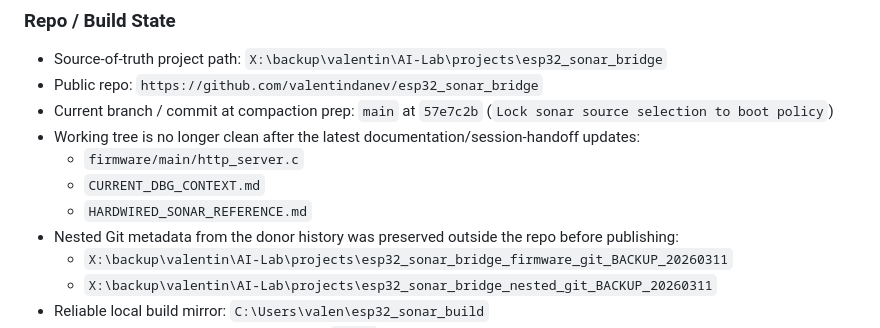
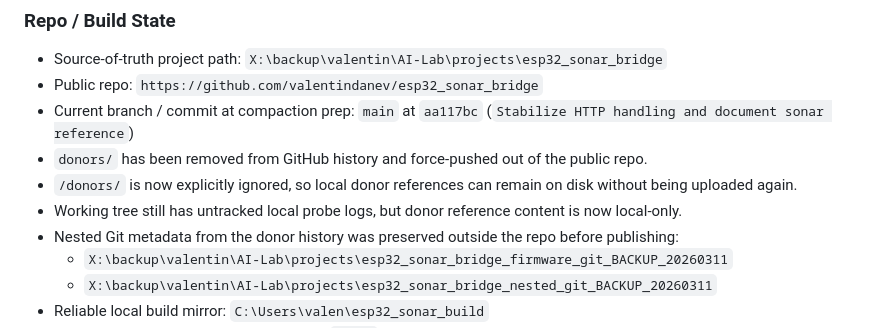
Before and after one commit to valentindanev/esp32_sonar_bridge, a Markdown page: CURRENT_DBG_CONTEXT.md, the part around the change. GitHub-like rendering.

Commit message:
Document donor history cleanup

```diff
--- a/CURRENT_DBG_CONTEXT.md
+++ b/CURRENT_DBG_CONTEXT.md
@@ -7,11 +7,10 @@
 ### Repo / Build State
 - Source-of-truth project path: `X:\backup\valentin\AI-Lab\projects\esp32_sonar_bridge`
 - Public repo: `https://github.com/valentindanev/esp32_sonar_bridge`
-- Current branch / commit at compaction prep: `main` at `57e7c2b` (`Lock sonar source selection to boot policy`)
-- Working tree is no longer clean after the latest documentation/session-handoff updates:
-  - `firmware/main/http_server.c`
-  - `CURRENT_DBG_CONTEXT.md`
-  - `HARDWIRED_SONAR_REFERENCE.md`
+- Current branch / commit at compaction prep: `main` at `aa117bc` (`Stabilize HTTP handling and document sonar reference`)
+- `donors/` has been removed from GitHub history and force-pushed out of the public repo.
+- `/donors/` is now explicitly ignored, so local donor references can remain on disk without being uploaded again.
+- Working tree still has untracked local probe logs, but donor reference content is now local-only.
 - Nested Git metadata from the donor history was preserved outside the repo before publishing:
   - `X:\backup\valentin\AI-Lab\projects\esp32_sonar_bridge_firmware_git_BACKUP_20260311`
   - `X:\backup\valentin\AI-Lab\projects\esp32_sonar_bridge_nested_git_BACKUP_20260311`
```
